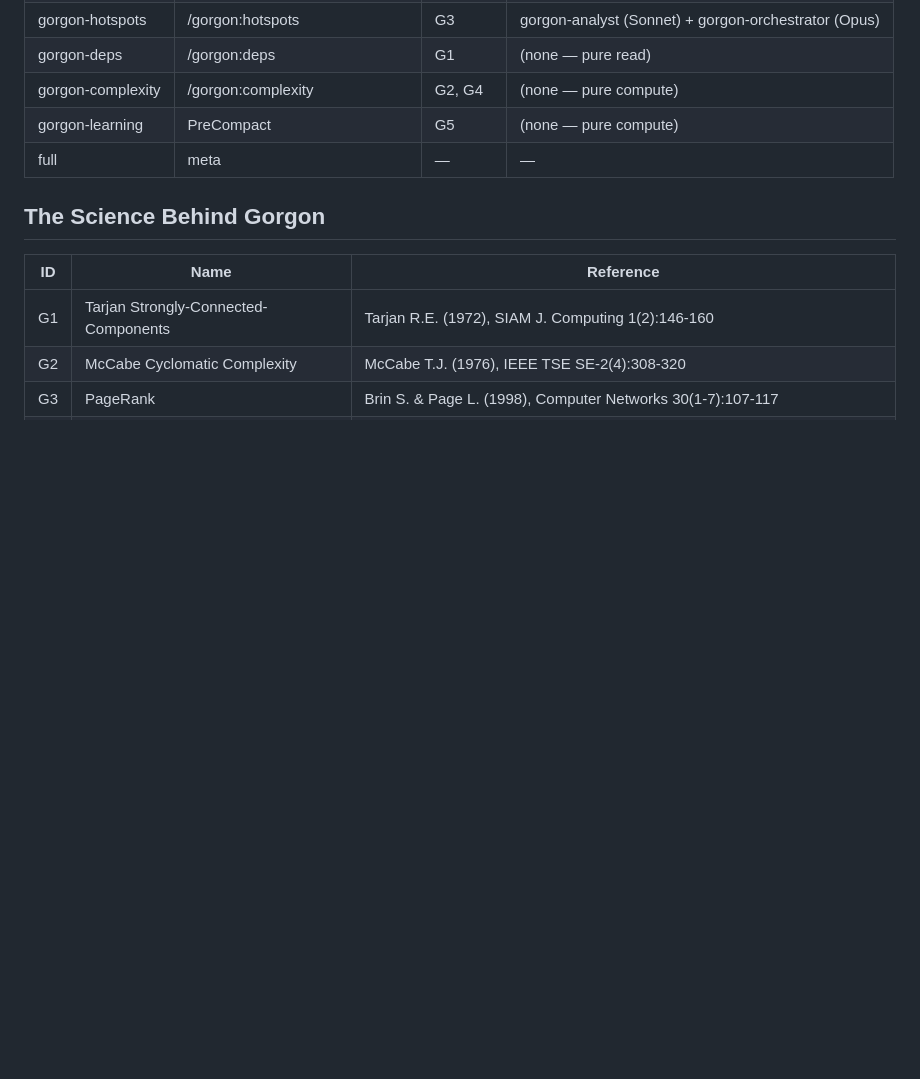
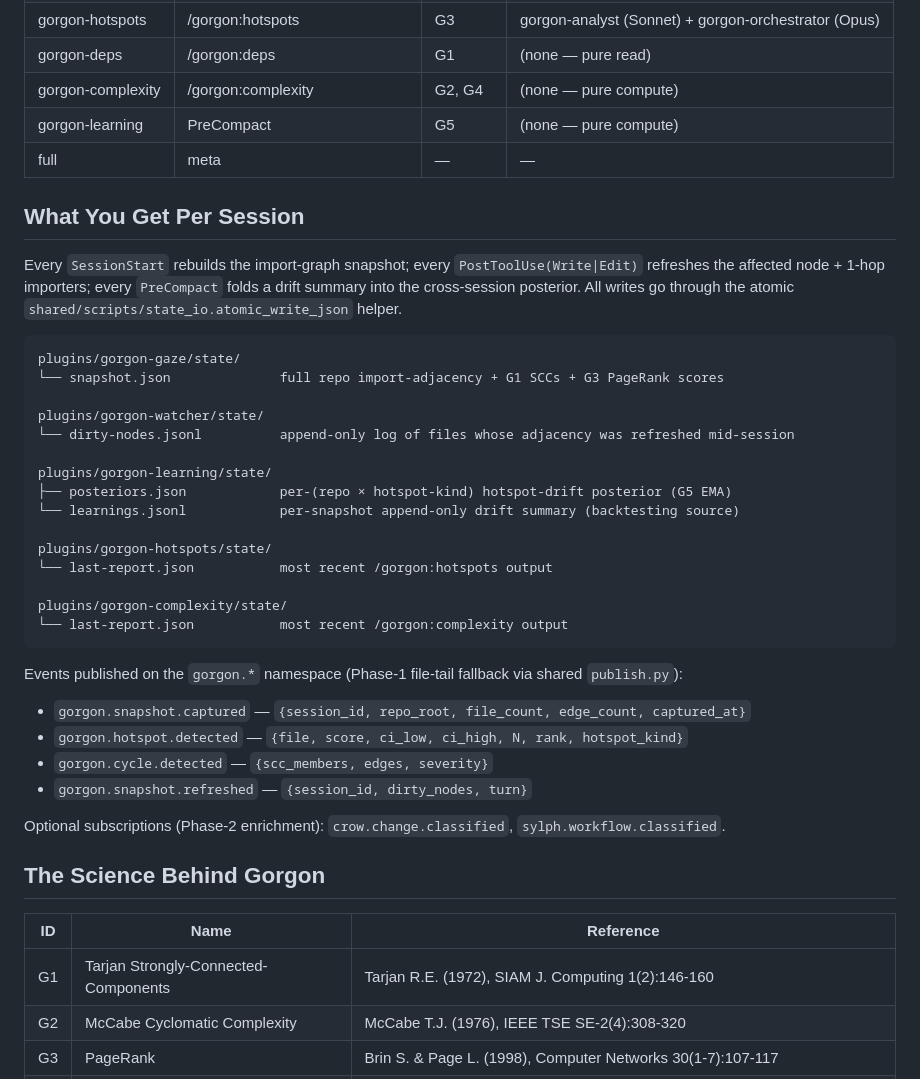
Before and after one commit to enchanter-ai/gorgon, a Markdown page: README.md, the part around the change. Rendered like a GitHub page; blank space fills up the shorter version.

Commit message:
docs(readme): add "What You Get Per Session" section

````diff
--- a/README.md
+++ b/README.md
@@ -140,6 +140,37 @@ Expected: a table of the top-7 PageRank-ranked Python files with
 | gorgon-learning     | PreCompact                    | G5          | (none — pure compute)        |
 | full                | meta                          | —           | —                            |
 
+## What You Get Per Session
+
+Every `SessionStart` rebuilds the import-graph snapshot; every `PostToolUse(Write|Edit)` refreshes the affected node + 1-hop importers; every `PreCompact` folds a drift summary into the cross-session posterior. All writes go through the atomic `shared/scripts/state_io.atomic_write_json` helper.
+
+```
+plugins/gorgon-gaze/state/
+└── snapshot.json              full repo import-adjacency + G1 SCCs + G3 PageRank scores
+
+plugins/gorgon-watcher/state/
+└── dirty-nodes.jsonl          append-only log of files whose adjacency was refreshed mid-session
+
+plugins/gorgon-learning/state/
+├── posteriors.json            per-(repo × hotspot-kind) hotspot-drift posterior (G5 EMA)
+└── learnings.jsonl            per-snapshot append-only drift summary (backtesting source)
+
+plugins/gorgon-hotspots/state/
+└── last-report.json           most recent /gorgon:hotspots output
+
+plugins/gorgon-complexity/state/
+└── last-report.json           most recent /gorgon:complexity output
+```
+
+Events published on the `gorgon.*` namespace (Phase-1 file-tail fallback via shared `publish.py`):
+
+- `gorgon.snapshot.captured` — `{session_id, repo_root, file_count, edge_count, captured_at}`
+- `gorgon.hotspot.detected` — `{file, score, ci_low, ci_high, N, rank, hotspot_kind}`
+- `gorgon.cycle.detected` — `{scc_members, edges, severity}`
+- `gorgon.snapshot.refreshed` — `{session_id, dirty_nodes, turn}`
+
+Optional subscriptions (Phase-2 enrichment): `crow.change.classified`, `sylph.workflow.classified`.
+
 ## The Science Behind Gorgon
 
 | ID | Name                                  | Reference                                                                              |
````
